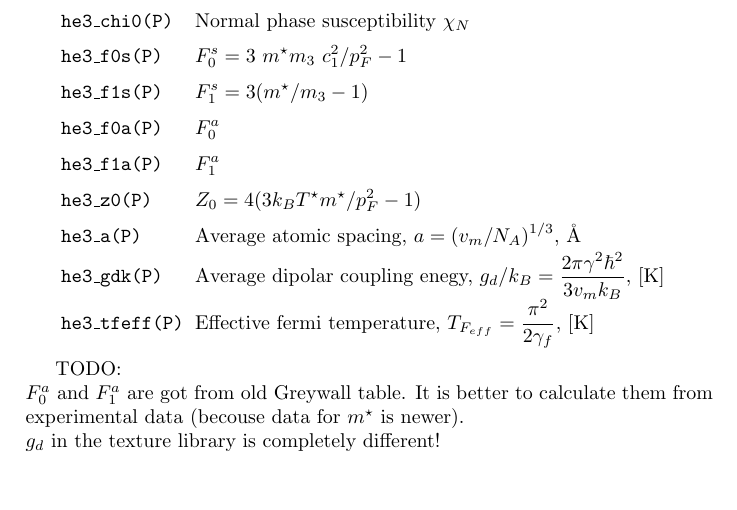
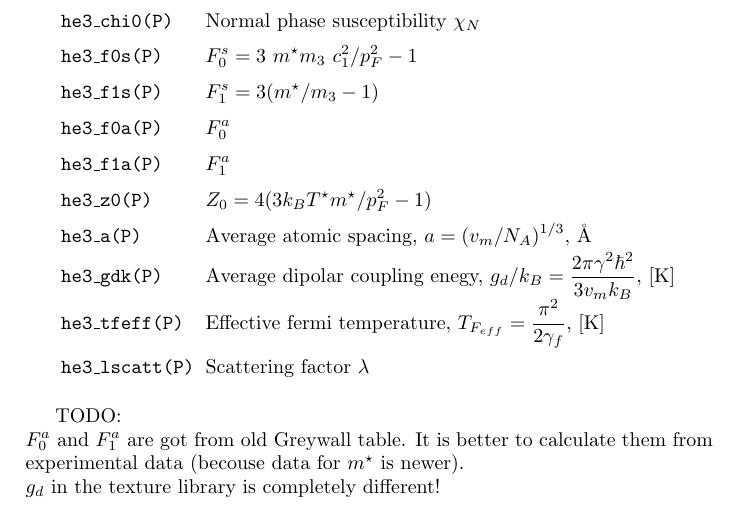
Before and after one commit to slazav/he3lib, a LaTeX document (doc/he3lib.tex): part of page 4 of 6, cut so that both start at the same text, the shorter picture padded with empty space. Compiled offline with pdfLaTeX.

```diff
--- a/doc/he3lib.tex
+++ b/doc/he3lib.tex
@@ -163,6 +163,7 @@
                     $\displaystyle g_d/k_B = \frac{2\pi\gamma^2\hbar^2}{3 v_m k_B}$,~[K]\\
 \tt he3\_tfeff(P)  &Effective fermi temperature,
                     $\displaystyle T_{F_{eff}} = \frac{\pi^2}{2\gamma_f}$,~[K]\\
+\tt he3\_lscatt(P) &Scattering factor $\lambda$\\
 \end{tabular}
 \medskip
 
```
Also changed, not shown: 6 other files.
